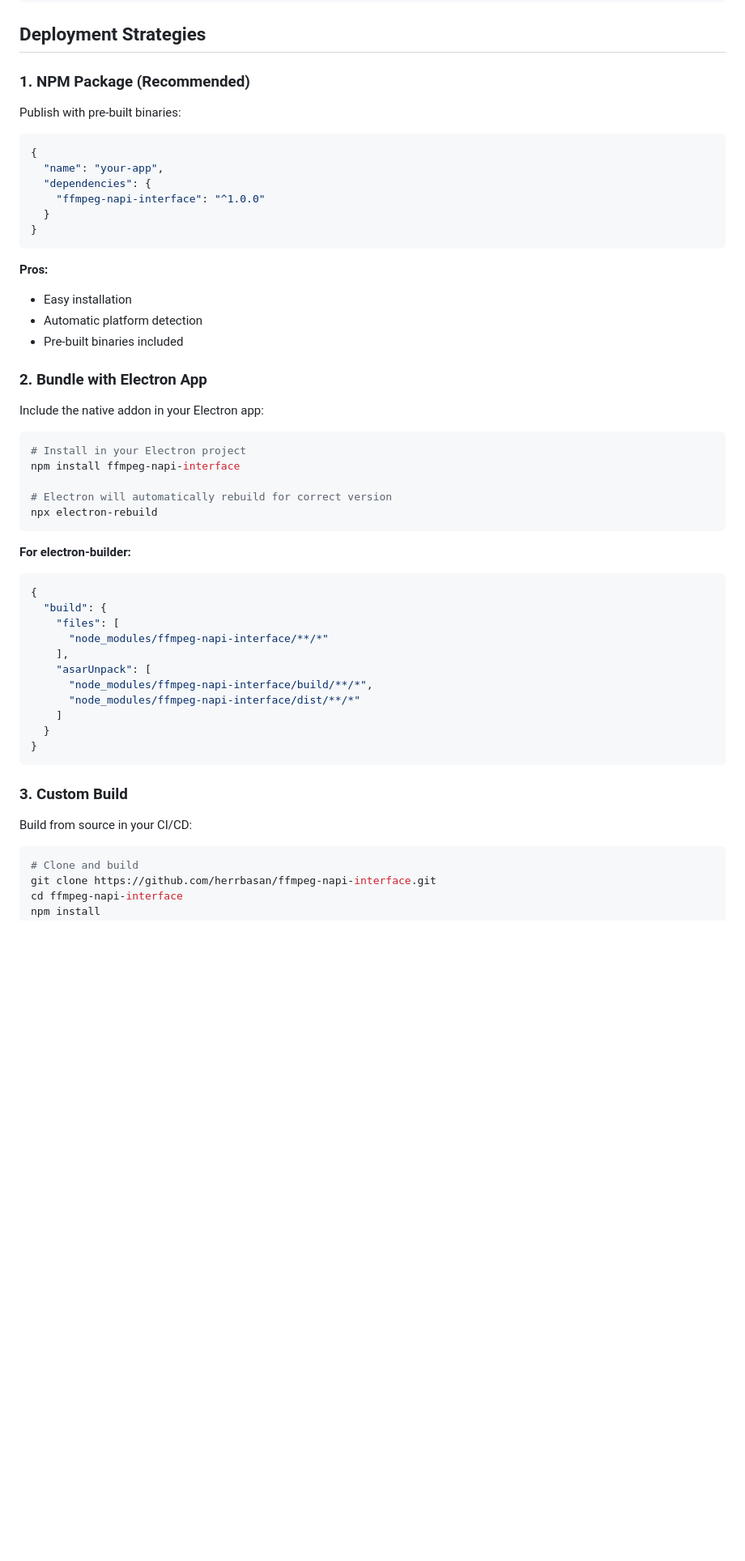
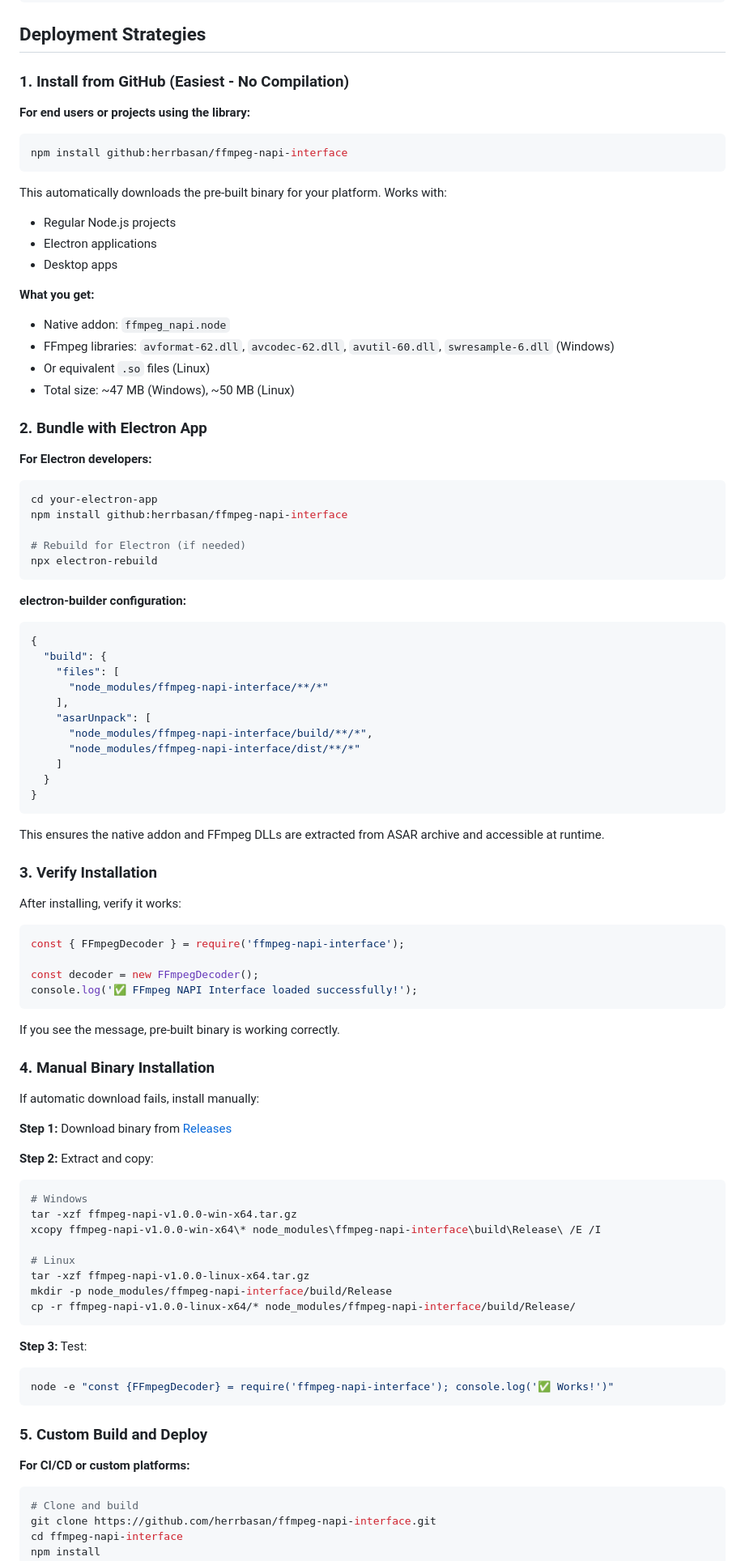
Before and after one commit to herrbasan/ffmpeg-napi-interface, a Markdown page: README.md, the part around the change printed below. Shown: that part at 81% size. GitHub-like rendering; blank space fills up the shorter version.

````diff
--- a/README.md
+++ b/README.md
@@ -344,37 +373,38 @@ const result = decoder.read(88200);
 
 ## Deployment Strategies
 
-### 1. NPM Package (Recommended)
+### 1. Install from GitHub (Easiest - No Compilation)
 
-Publish with pre-built binaries:
+**For end users or projects using the library:**
 
-```json
-{
-  "name": "your-app",
-  "dependencies": {
-    "ffmpeg-napi-interface": "^1.0.0"
-  }
-}
+```bash
+npm install github:herrbasan/ffmpeg-napi-interface
 ```
 
-**Pros:**
-- Easy installation
-- Automatic platform detection
-- Pre-built binaries included
+This automatically downloads the pre-built binary for your platform. Works with:
+- Regular Node.js projects
+- Electron applications
+- Desktop apps
+
+**What you get:**
+- Native addon: `ffmpeg_napi.node`
+- FFmpeg libraries: `avformat-62.dll`, `avcodec-62.dll`, `avutil-60.dll`, `swresample-6.dll` (Windows)
+- Or equivalent `.so` files (Linux)
+- Total size: ~47 MB (Windows), ~50 MB (Linux)
 
 ### 2. Bundle with Electron App
 
-Include the native addon in your Electron app:
+**For Electron developers:**
 
 ```bash
-# Install in your Electron project
-npm install ffmpeg-napi-interface
+cd your-electron-app
+npm install github:herrbasan/ffmpeg-napi-interface
 
-# Electron will automatically rebuild for correct version
+# Rebuild for Electron (if needed)
 npx electron-rebuild
 ```
 
-**For electron-builder:**
+**electron-builder configuration:**
 
 ```json
 {
@@ -390,9 +420,47 @@ npx electron-rebuild
 }
 ```
 
-### 3. Custom Build
+This ensures the native addon and FFmpeg DLLs are extracted from ASAR archive and accessible at runtime.
 
-Build from source in your CI/CD:
+### 3. Verify Installation
+
+After installing, verify it works:
+
+```javascript
+const { FFmpegDecoder } = require('ffmpeg-napi-interface');
+
+const decoder = new FFmpegDecoder();
+console.log('✅ FFmpeg NAPI Interface loaded successfully!');
+```
+
+If you see the message, pre-built binary is working correctly.
+
+### 4. Manual Binary Installation
+
+If automatic download fails, install manually:
+
+**Step 1:** Download binary from [Releases](https://github.com/herrbasan/ffmpeg-napi-interface/releases)
+
+**Step 2:** Extract and copy:
+```bash
+# Windows
+tar -xzf ffmpeg-napi-v1.0.0-win-x64.tar.gz
+xcopy ffmpeg-napi-v1.0.0-win-x64\* node_modules\ffmpeg-napi-interface\build\Release\ /E /I
+
+# Linux
+tar -xzf ffmpeg-napi-v1.0.0-linux-x64.tar.gz
+mkdir -p node_modules/ffmpeg-napi-interface/build/Release
+cp -r ffmpeg-napi-v1.0.0-linux-x64/* node_modules/ffmpeg-napi-interface/build/Release/
+```
+
+**Step 3:** Test:
+```bash
+node -e "const {FFmpegDecoder} = require('ffmpeg-napi-interface'); console.log('✅ Works!')"
+```
+
+### 5. Custom Build and Deploy
+
+**For CI/CD or custom platforms:**
 
 ```bash
 # Clone and build
````
Also changed, not shown: other parts of README.md (+97 -16 lines).
